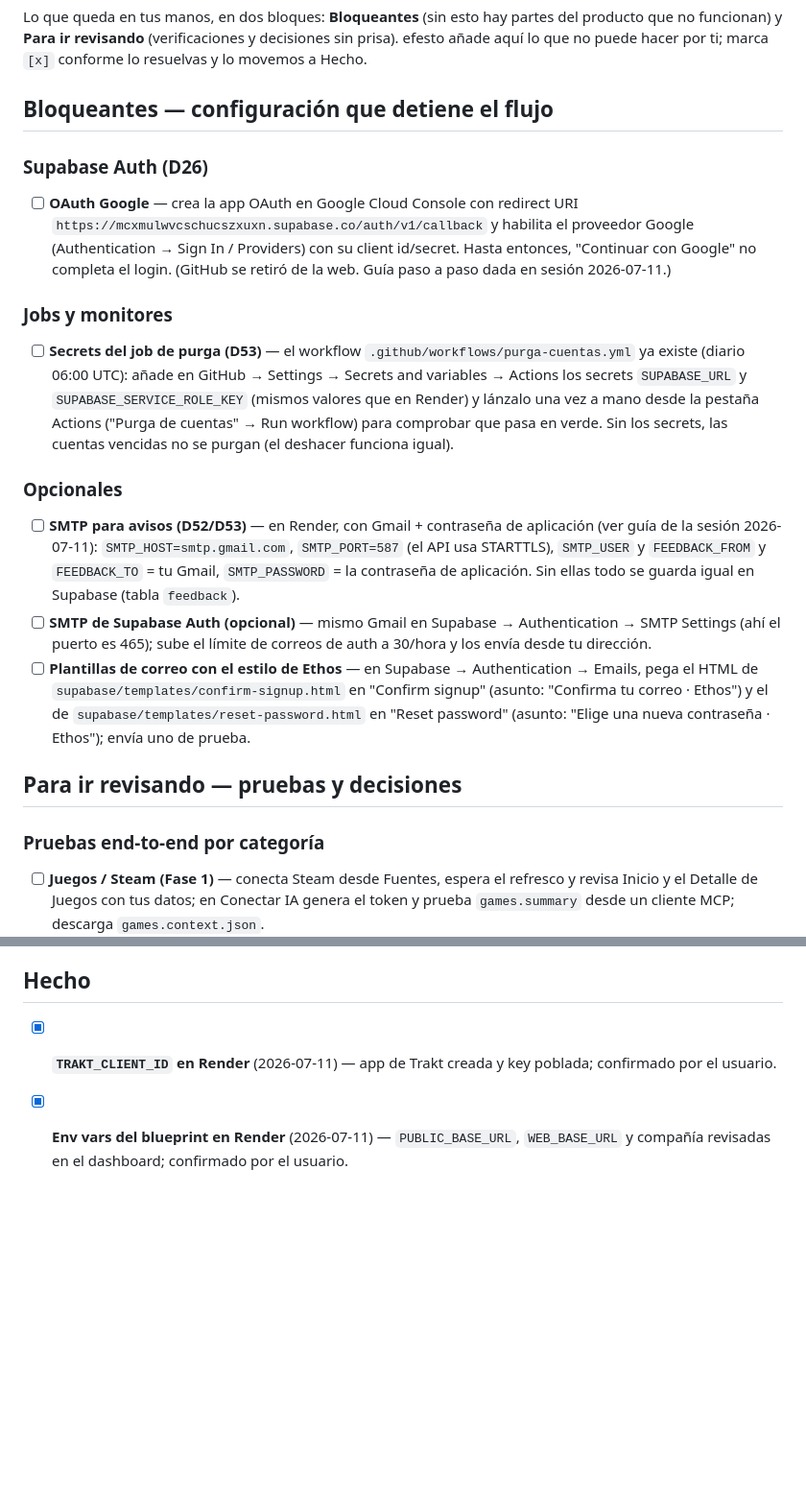
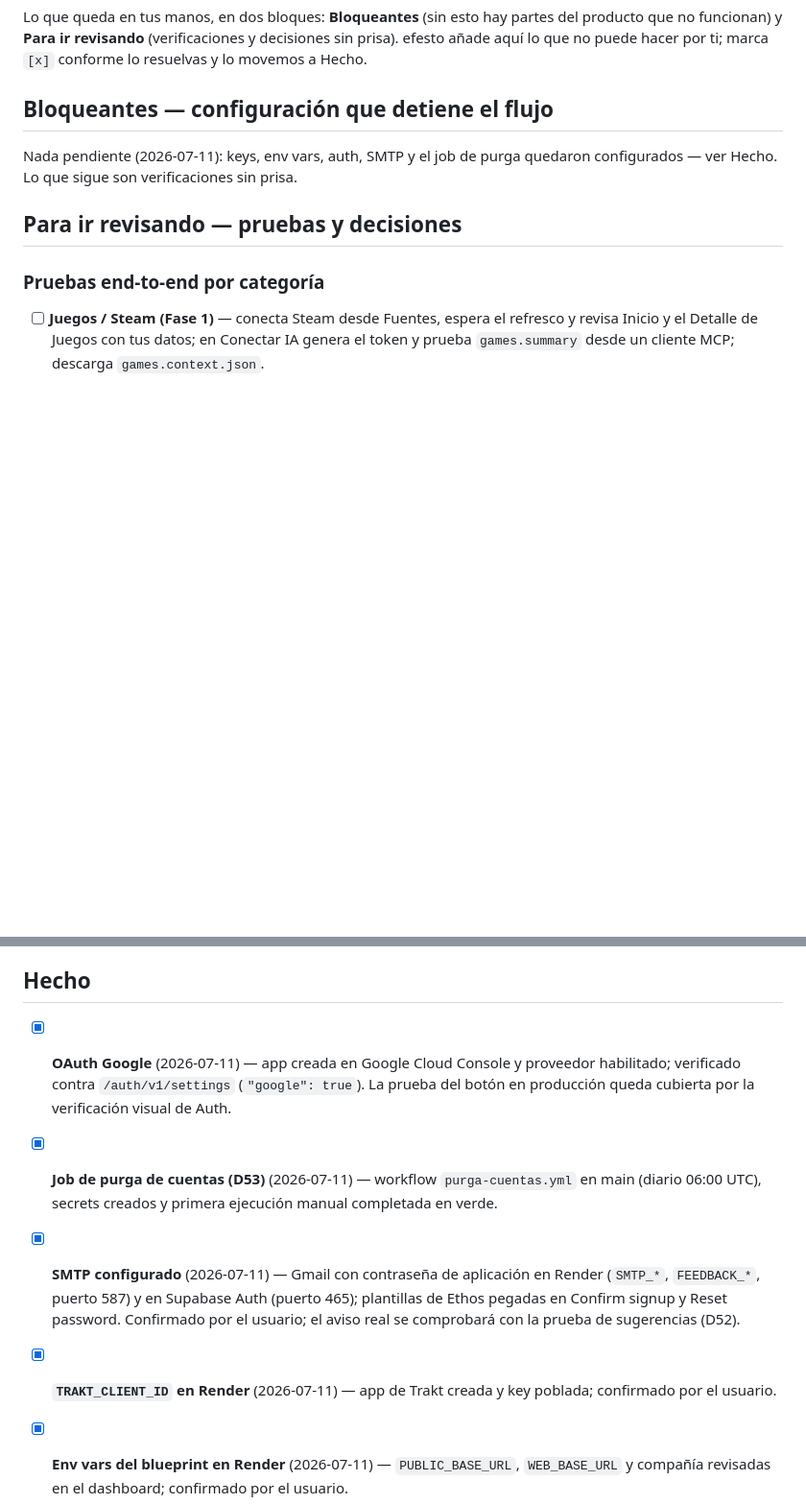
Before and after one commit to KawKuroi/Ethos, a Markdown page: docs/por-revisar.md, 2 parts joined by grey strips. Shown at 96% size. Rendered like a GitHub page; blank space fills up the shorter version.

Commit message:
docs: cierra los bloqueantes de por-revisar
OAuth Google verificado (auth/v1/settings), job de purga en verde y
SMTP + plantillas configurados; todo movido a Hecho. Solo quedan las
verificaciones sin prisa.

```diff
--- a/docs/por-revisar.md
+++ b/docs/por-revisar.md
@@ -7,41 +7,9 @@ marca `[x]` conforme lo resuelvas y lo movemos a Hecho.
 
 ## Bloqueantes — configuración que detiene el flujo
 
-### Supabase Auth (D26)
-
-- [ ] **OAuth Google** — crea la app OAuth en Google Cloud Console con
-  redirect URI `https://mcxmulwvcschucszxuxn.supabase.co/auth/v1/callback` y
-  habilita el proveedor Google (Authentication → Sign In / Providers) con su
-  client id/secret. Hasta entonces, "Continuar con Google" no completa el
-  login. (GitHub se retiró de la web. Guía paso a paso dada en sesión
-  2026-07-11.)
-
-### Jobs y monitores
-
-- [ ] **Secrets del job de purga (D53)** — el workflow
-  `.github/workflows/purga-cuentas.yml` ya existe (diario 06:00 UTC): añade
-  en GitHub → Settings → Secrets and variables → Actions los secrets
-  `SUPABASE_URL` y `SUPABASE_SERVICE_ROLE_KEY` (mismos valores que en
-  Render) y lánzalo una vez a mano desde la pestaña Actions ("Purga de
-  cuentas" → Run workflow) para comprobar que pasa en verde. Sin los
-  secrets, las cuentas vencidas no se purgan (el deshacer funciona igual).
-
-### Opcionales
-
-- [ ] **SMTP para avisos (D52/D53)** — en Render, con Gmail + contraseña de
-  aplicación (ver guía de la sesión 2026-07-11): `SMTP_HOST=smtp.gmail.com`,
-  `SMTP_PORT=587` (el API usa STARTTLS), `SMTP_USER` y `FEEDBACK_FROM` y
-  `FEEDBACK_TO` = tu Gmail, `SMTP_PASSWORD` = la contraseña de aplicación.
-  Sin ellas todo se guarda igual en Supabase (tabla `feedback`).
-- [ ] **SMTP de Supabase Auth (opcional)** — mismo Gmail en Supabase →
-  Authentication → SMTP Settings (ahí el puerto es 465); sube el límite de
-  correos de auth a 30/hora y los envía desde tu dirección.
-- [ ] **Plantillas de correo con el estilo de Ethos** — en Supabase →
-  Authentication → Emails, pega el HTML de
-  `supabase/templates/confirm-signup.html` en "Confirm signup" (asunto:
-  "Confirma tu correo · Ethos") y el de
-  `supabase/templates/reset-password.html` en "Reset password" (asunto:
-  "Elige una nueva contraseña · Ethos"); envía uno de prueba.
+Nada pendiente (2026-07-11): keys, env vars, auth, SMTP y el job de purga
+quedaron configurados — ver Hecho. Lo que sigue son verificaciones sin
+prisa.
 
 ## Para ir revisando — pruebas y decisiones
 
@@ -168,6 +136,18 @@ marca `[x]` conforme lo resuelvas y lo movemos a Hecho.
 
 ## Hecho
 
+- [x] **OAuth Google** (2026-07-11) — app creada en Google Cloud Console y
+  proveedor habilitado; verificado contra `/auth/v1/settings`
+  (`"google": true`). La prueba del botón en producción queda cubierta por
+  la verificación visual de Auth.
+- [x] **Job de purga de cuentas (D53)** (2026-07-11) — workflow
+  `purga-cuentas.yml` en main (diario 06:00 UTC), secrets creados y primera
+  ejecución manual completada en verde.
+- [x] **SMTP configurado** (2026-07-11) — Gmail con contraseña de
+  aplicación en Render (`SMTP_*`, `FEEDBACK_*`, puerto 587) y en Supabase
+  Auth (puerto 465); plantillas de Ethos pegadas en Confirm signup y Reset
+  password. Confirmado por el usuario; el aviso real se comprobará con la
+  prueba de sugerencias (D52).
 - [x] **`TRAKT_CLIENT_ID` en Render** (2026-07-11) — app de Trakt creada y
   key poblada; confirmado por el usuario.
 - [x] **Env vars del blueprint en Render** (2026-07-11) — `PUBLIC_BASE_URL`,
```
